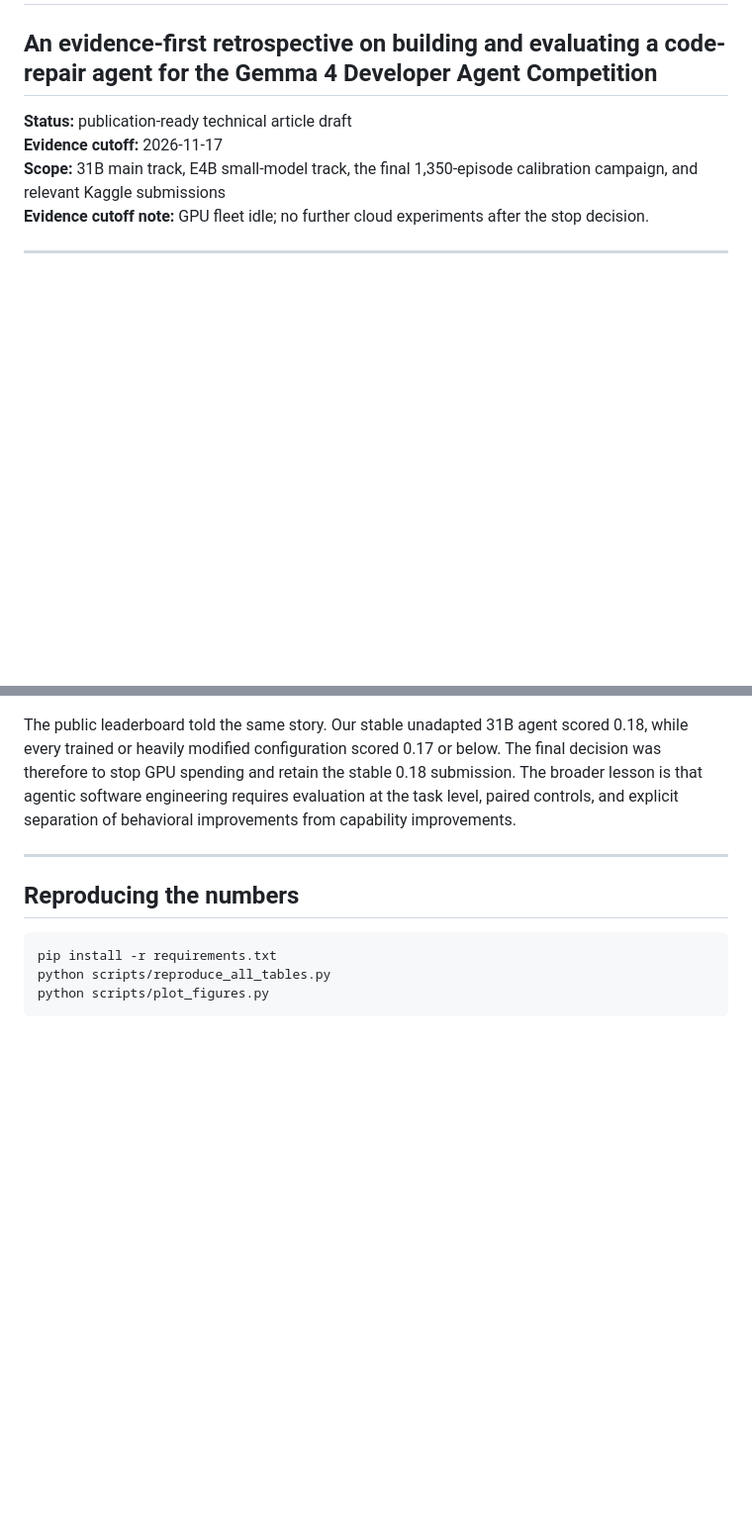
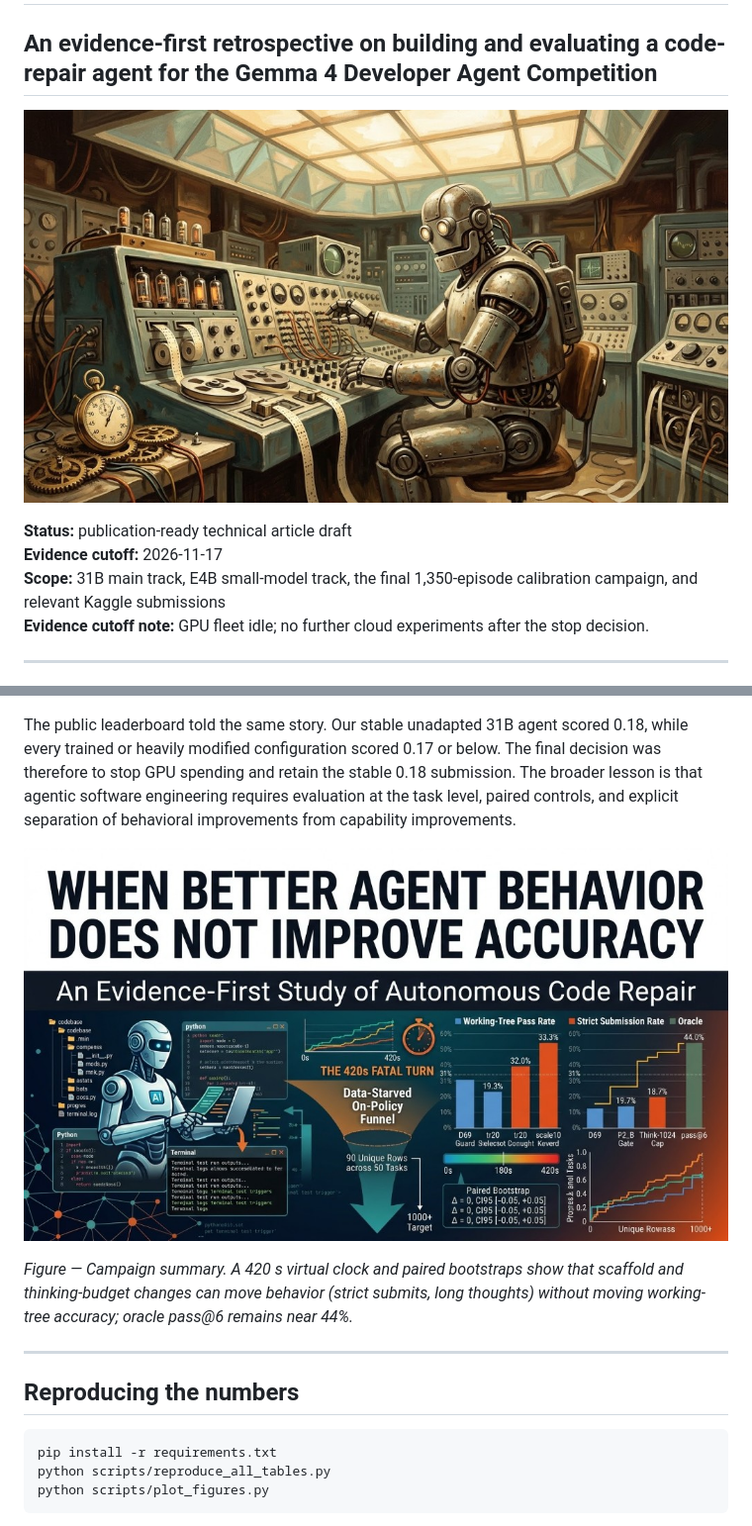
Before and after one commit to Aeterna-Data-AI-ML-Research/Kaggle-Gemma-4-Developer-Agent-Competition, a Markdown page: PAPER.md, 2 parts joined by grey strips. Shown at 99% size. GitHub-like rendering; pictures changed too: docs/figures/hero_agent_workbench.jpg (added), docs/figures/hero_evidence_first_study.jpg (added); blank space fills up the shorter version.

```diff
--- a/PAPER.md
+++ b/PAPER.md
@@ -6,6 +6,8 @@ license: Apache-2.0
 # When Better Agent Behavior Does Not Improve Accuracy
 
 ## An evidence-first retrospective on building and evaluating a code-repair agent for the Gemma 4 Developer Agent Competition
+
+![Autonomous code-repair agent at the workbench](docs/figures/hero_agent_workbench.jpg)
 
 **Status:** publication-ready technical article draft
 **Evidence cutoff:** 2026-11-17
@@ -23,6 +25,10 @@ To address this, we built a 300-task evaluation pool, froze a 150-task calibrati
 First, three configurations with materially different Kaggle scores were statistically indistinguishable offline: working-tree pass rates ranged from 30.3% to 32.0%, and every paired confidence interval included zero. Second, an oracle over six rollouts raised the solve rate from roughly 31% to 44%, showing substantial stochastic headroom but no deployable selection mechanism. Third, most clock-killed episodes had already found the relevant file; failures were dominated by late editing, long reasoning bursts, incomplete fixes, and weak patch construction rather than simple localization. Fourth, reducing the thinking budget from 4,096 to 1,024 tokens successfully changed behavior—long thoughts nearly disappeared and more episodes submitted patches—but did not improve accuracy: both capped and uncapped runs solved exactly 48 of 150 tasks.
 
 The public leaderboard told the same story. Our stable unadapted 31B agent scored 0.18, while every trained or heavily modified configuration scored 0.17 or below. The final decision was therefore to stop GPU spending and retain the stable 0.18 submission. The broader lesson is that agentic software engineering requires evaluation at the task level, paired controls, and explicit separation of behavioral improvements from capability improvements.
+
+![Evidence-first study summary: virtual-clock funnel, paired bootstrap intervals, and pass-rate charts](docs/figures/hero_evidence_first_study.jpg)
+
+*Figure — Campaign summary. A 420 s virtual clock and paired bootstraps show that scaffold and thinking-budget changes can move behavior (strict submits, long thoughts) without moving working-tree accuracy; oracle pass@6 remains near 44%.*
 
 ---
 
```
Also changed, not shown: README.md (+11 -2 lines), 1 other file.
